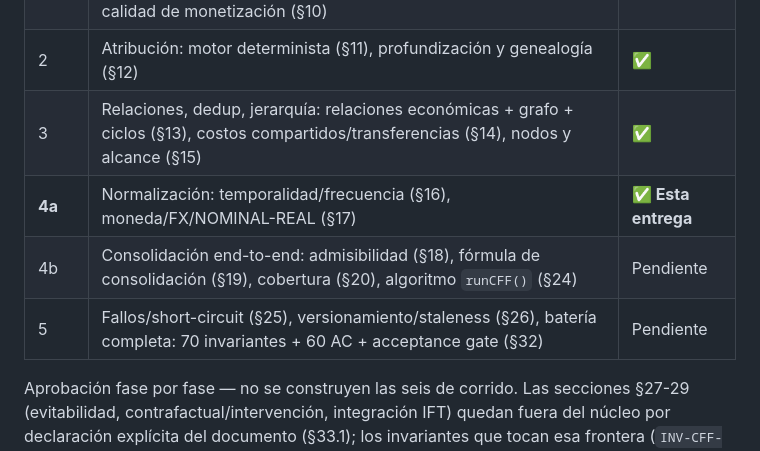
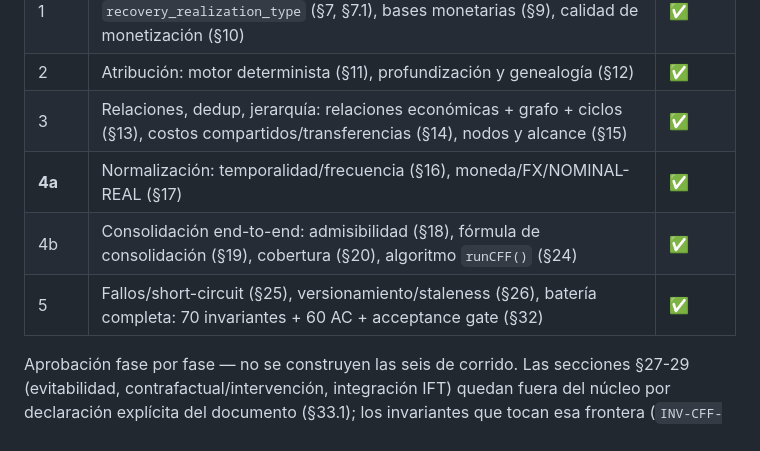
Before and after one commit to Coach-Luis-Caicedo/eficiencia-app, a Markdown page: motor-cff/README.md, the part around the change. Rendered like a GitHub page.

Commit message:
docs(motor-cff): reconcilia la tabla de fases (4b/5 ya completas, no Pendiente)
La tabla del plan (líneas 24-26) seguía marcando Fase 4b y Fase 5 como
"Pendiente" pese a que el resto del README ya documenta ambas completas
(569 asserts, gate §32 10/10) desde hace semanas — 3ª inconsistencia de
conteo encontrada durante el inventario completo del proyecto, distinta
de las 3 ya corregidas en 202cb60.

Co-Authored-By: Claude Sonnet 5 <noreply@anthropic.com>

```diff
--- a/motor-cff/README.md
+++ b/motor-cff/README.md
@@ -21,9 +21,9 @@ del núcleo CFF"). No se integra a producción hasta aprobación explícita.
 | 1 | Monetización: 4 mecanismos (§6, §8), naturaleza financiera + `recovery_realization_type` (§7, §7.1), bases monetarias (§9), calidad de monetización (§10) | ✅ |
 | 2 | Atribución: motor determinista (§11), profundización y genealogía (§12) | ✅ |
 | 3 | Relaciones, dedup, jerarquía: relaciones económicas + grafo + ciclos (§13), costos compartidos/transferencias (§14), nodos y alcance (§15) | ✅ |
-| **4a** | Normalización: temporalidad/frecuencia (§16), moneda/FX/NOMINAL-REAL (§17) | **✅ Esta entrega** |
-| 4b | Consolidación end-to-end: admisibilidad (§18), fórmula de consolidación (§19), cobertura (§20), algoritmo `runCFF()` (§24) | Pendiente |
-| 5 | Fallos/short-circuit (§25), versionamiento/staleness (§26), batería completa: 70 invariantes + 60 AC + acceptance gate (§32) | Pendiente |
+| **4a** | Normalización: temporalidad/frecuencia (§16), moneda/FX/NOMINAL-REAL (§17) | ✅ |
+| 4b | Consolidación end-to-end: admisibilidad (§18), fórmula de consolidación (§19), cobertura (§20), algoritmo `runCFF()` (§24) | ✅ |
+| 5 | Fallos/short-circuit (§25), versionamiento/staleness (§26), batería completa: 70 invariantes + 60 AC + acceptance gate (§32) | ✅ |
 
 Aprobación fase por fase — no se construyen las seis de corrido. Las secciones
 §27-29 (evitabilidad, contrafactual/intervención, integración IFT) quedan fuera
```
